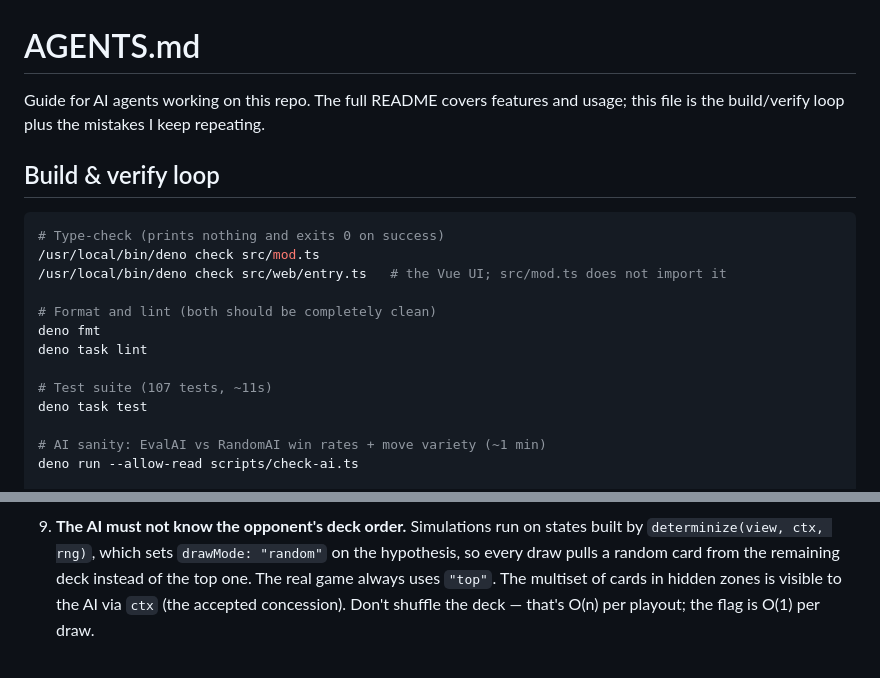
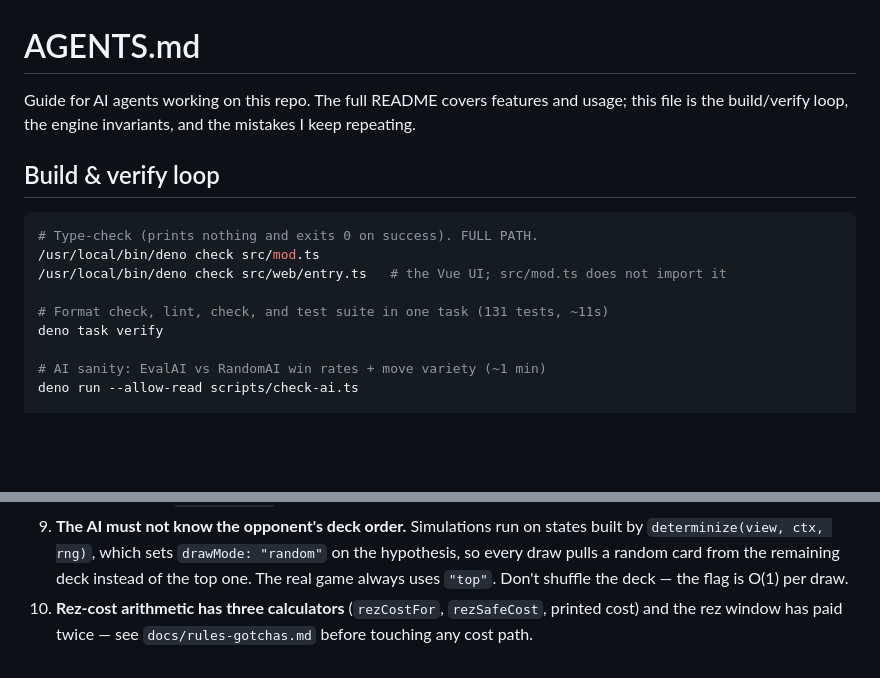
Before and after one commit to MatthewRobertDunn/netrunner, a Markdown page: AGENTS.md, 2 parts joined by grey strips. GitHub-like rendering; blank space fills up the shorter version.

````diff
--- a/AGENTS.md
+++ b/AGENTS.md
@@ -1,21 +1,17 @@
 # AGENTS.md
 
 Guide for AI agents working on this repo. The full README covers features and usage; this file is
-the build/verify loop plus the mistakes I keep repeating.
+the build/verify loop, the engine invariants, and the mistakes I keep repeating.
 
 ## Build & verify loop
 
 ```sh
-# Type-check (prints nothing and exits 0 on success)
+# Type-check (prints nothing and exits 0 on success). FULL PATH.
 /usr/local/bin/deno check src/mod.ts
 /usr/local/bin/deno check src/web/entry.ts   # the Vue UI; src/mod.ts does not import it
 
-# Format and lint (both should be completely clean)
-deno fmt
-deno task lint
-
-# Test suite (107 tests, ~11s)
-deno task test
+# Format check, lint, check, and test suite in one task (131 tests, ~11s)
+deno task verify
 
 # AI sanity: EvalAI vs RandomAI win rates + move variety (~1 min)
 deno run --allow-read scripts/check-ai.ts
@@ -113,5 +109,6 @@ disk only — never commit them.
 9. **The AI must not know the opponent's deck order.** Simulations run on states built by
    `determinize(view, ctx, rng)`, which sets `drawMode: "random"` on the hypothesis, so every draw
    pulls a random card from the remaining deck instead of the top one. The real game always uses
-   `"top"`. The multiset of cards in hidden zones is visible to the AI via `ctx` (the accepted
-   concession). Don't shuffle the deck — that's O(n) per playout; the flag is O(1) per draw.
+   `"top"`. Don't shuffle the deck — the flag is O(1) per draw.
+10. **Rez-cost arithmetic has three calculators** (`rezCostFor`, `rezSafeCost`, printed cost) and
+    the rez window has paid twice — see `docs/rules-gotchas.md` before touching any cost path.
````
Also changed, not shown: other parts of AGENTS.md (+34 -34 lines).
